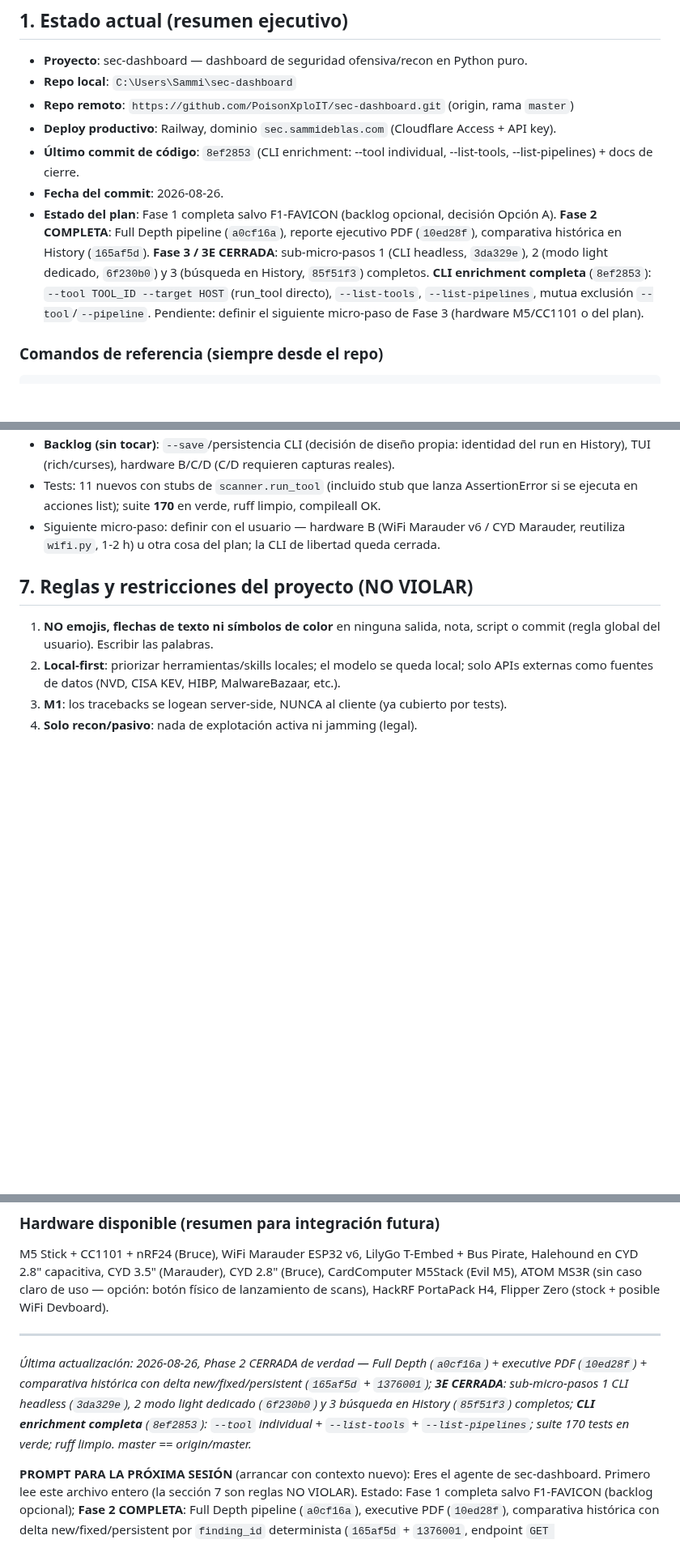
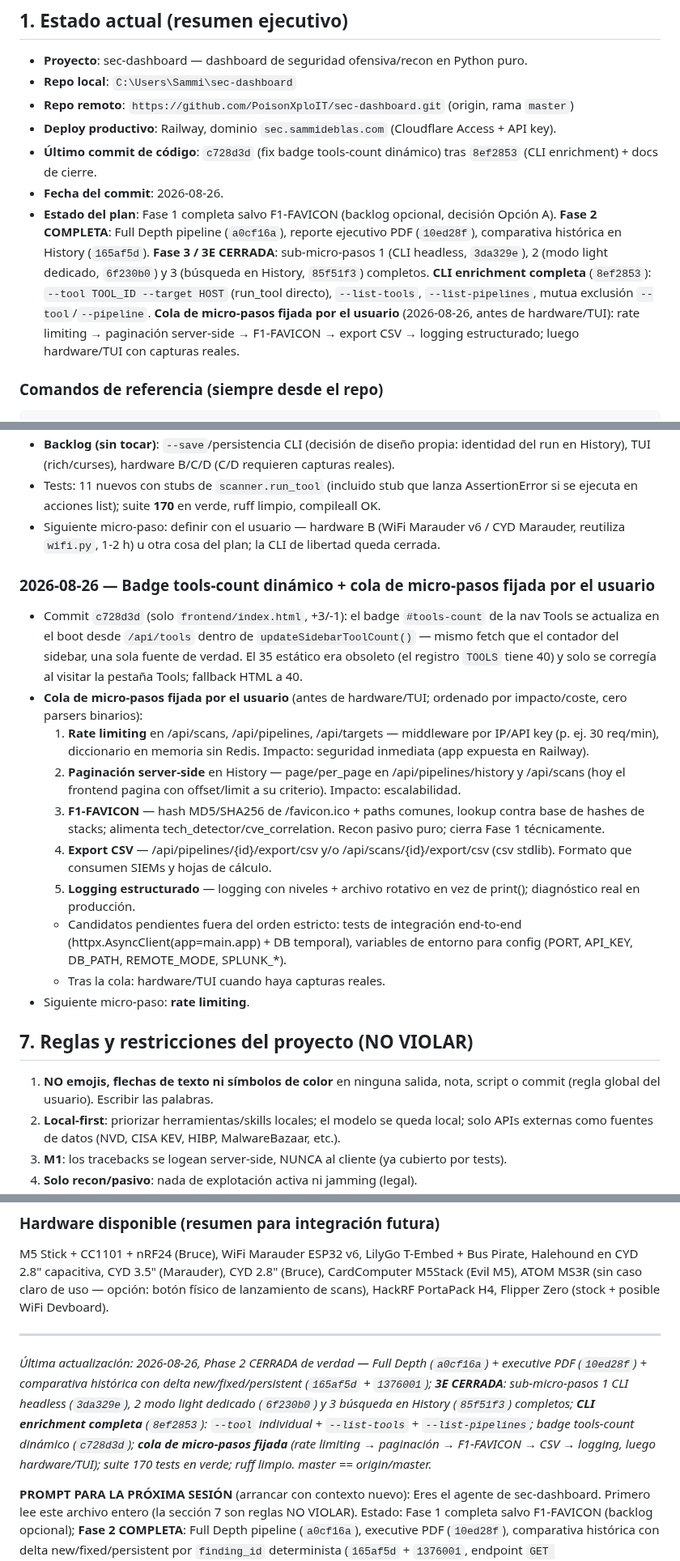
Before and after one commit to PoisonXploIT/sec-dashboard, a Markdown page: SEGUIMIENTO.md, 3 parts joined by grey strips. Shown at 81% size. Rendered like a GitHub page; blank space fills up the shorter version.

Commit message:
docs: SEGUIMIENTO — badge tools-count fix (c728d3d) + cola de micro-pasos fijada por el usuario (rate limiting primero); prompt listo para vaciar contexto

```diff
--- a/SEGUIMIENTO.md
+++ b/SEGUIMIENTO.md
@@ -13,9 +13,9 @@
 - **Repo local**: `C:\Users\Sammi\sec-dashboard`
 - **Repo remoto**: `https://github.com/PoisonXploIT/sec-dashboard.git` (origin, rama `master`)
 - **Deploy productivo**: Railway, dominio `sec.sammideblas.com` (Cloudflare Access + API key).
-- **Último commit de código**: `8ef2853` (CLI enrichment: --tool individual, --list-tools, --list-pipelines) + docs de cierre.
+- **Último commit de código**: `c728d3d` (fix badge tools-count dinámico) tras `8ef2853` (CLI enrichment) + docs de cierre.
 - **Fecha del commit**: 2026-08-26.
-- **Estado del plan**: Fase 1 completa salvo F1-FAVICON (backlog opcional, decisión Opción A). **Fase 2 COMPLETA**: Full Depth pipeline (`a0cf16a`), reporte ejecutivo PDF (`10ed28f`), comparativa histórica en History (`165af5d`). **Fase 3 / 3E CERRADA**: sub-micro-pasos 1 (CLI headless, `3da329e`), 2 (modo light dedicado, `6f230b0`) y 3 (búsqueda en History, `85f51f3`) completos. **CLI enrichment completa** (`8ef2853`): `--tool TOOL_ID --target HOST` (run_tool directo), `--list-tools`, `--list-pipelines`, mutua exclusión `--tool`/`--pipeline`. Pendiente: definir el siguiente micro-paso de Fase 3 (hardware M5/CC1101 o del plan).
+- **Estado del plan**: Fase 1 completa salvo F1-FAVICON (backlog opcional, decisión Opción A). **Fase 2 COMPLETA**: Full Depth pipeline (`a0cf16a`), reporte ejecutivo PDF (`10ed28f`), comparativa histórica en History (`165af5d`). **Fase 3 / 3E CERRADA**: sub-micro-pasos 1 (CLI headless, `3da329e`), 2 (modo light dedicado, `6f230b0`) y 3 (búsqueda en History, `85f51f3`) completos. **CLI enrichment completa** (`8ef2853`): `--tool TOOL_ID --target HOST` (run_tool directo), `--list-tools`, `--list-pipelines`, mutua exclusión `--tool`/`--pipeline`. **Cola de micro-pasos fijada por el usuario** (2026-08-26, antes de hardware/TUI): rate limiting → paginación server-side → F1-FAVICON → export CSV → logging estructurado; luego hardware/TUI con capturas reales.
 
 ### Comandos de referencia (siempre desde el repo)
 
@@ -376,6 +376,18 @@ Convención: cada sesión añade una entrada al FINAL de la lista (la más recie
 - Tests: 11 nuevos con stubs de `scanner.run_tool` (incluido stub que lanza AssertionError si se ejecuta en acciones list); suite **170** en verde, ruff limpio, compileall OK.
 - Siguiente micro-paso: definir con el usuario — hardware B (WiFi Marauder v6 / CYD Marauder, reutiliza `wifi.py`, 1-2 h) u otra cosa del plan; la CLI de libertad queda cerrada.
 
+### 2026-08-26 — Badge tools-count dinámico + cola de micro-pasos fijada por el usuario
+- Commit `c728d3d` (solo `frontend/index.html`, +3/-1): el badge `#tools-count` de la nav Tools se actualiza en el boot desde `/api/tools` dentro de `updateSidebarToolCount()` — mismo fetch que el contador del sidebar, una sola fuente de verdad. El 35 estático era obsoleto (el registro `TOOLS` tiene 40) y solo se corregía al visitar la pestaña Tools; fallback HTML a 40.
+- **Cola de micro-pasos fijada por el usuario** (antes de hardware/TUI; ordenado por impacto/coste, cero parsers binarios):
+  1. **Rate limiting** en /api/scans, /api/pipelines, /api/targets — middleware por IP/API key (p. ej. 30 req/min), diccionario en memoria sin Redis. Impacto: seguridad inmediata (app expuesta en Railway).
+  2. **Paginación server-side** en History — page/per_page en /api/pipelines/history y /api/scans (hoy el frontend pagina con offset/limit a su criterio). Impacto: escalabilidad.
+  3. **F1-FAVICON** — hash MD5/SHA256 de /favicon.ico + paths comunes, lookup contra base de hashes de stacks; alimenta tech_detector/cve_correlation. Recon pasivo puro; cierra Fase 1 técnicamente.
+  4. **Export CSV** — /api/pipelines/{id}/export/csv y/o /api/scans/{id}/export/csv (csv stdlib). Formato que consumen SIEMs y hojas de cálculo.
+  5. **Logging estructurado** — logging con niveles + archivo rotativo en vez de print(); diagnóstico real en producción.
+  - Candidatos pendientes fuera del orden estricto: tests de integración end-to-end (httpx.AsyncClient(app=main.app) + DB temporal), variables de entorno para config (PORT, API_KEY, DB_PATH, REMOTE_MODE, SPLUNK_*).
+  - Tras la cola: hardware/TUI cuando haya capturas reales.
+- Siguiente micro-paso: **rate limiting**.
+
 ## 7. Reglas y restricciones del proyecto (NO VIOLAR)
 
 1. **NO emojis, flechas de texto ni símbolos de color** en ninguna salida, nota, script o commit (regla global del usuario). Escribir las palabras.
@@ -405,7 +417,7 @@ M5 Stick + CC1101 + nRF24 (Bruce), WiFi Marauder ESP32 v6, LilyGo T-Embed + Bus
 
 ---
 
-*Última actualización: 2026-08-26, Phase 2 CERRADA de verdad — Full Depth (`a0cf16a`) + executive PDF (`10ed28f`) + comparativa histórica con delta new/fixed/persistent (`165af5d` + `1376001`); **3E CERRADA**: sub-micro-pasos 1 CLI headless (`3da329e`), 2 modo light dedicado (`6f230b0`) y 3 búsqueda en History (`85f51f3`) completos; **CLI enrichment completa** (`8ef2853`): `--tool` individual + `--list-tools` + `--list-pipelines`; suite 170 tests en verde; ruff limpio. master == origin/master.*
+*Última actualización: 2026-08-26, Phase 2 CERRADA de verdad — Full Depth (`a0cf16a`) + executive PDF (`10ed28f`) + comparativa histórica con delta new/fixed/persistent (`165af5d` + `1376001`); **3E CERRADA**: sub-micro-pasos 1 CLI headless (`3da329e`), 2 modo light dedicado (`6f230b0`) y 3 búsqueda en History (`85f51f3`) completos; **CLI enrichment completa** (`8ef2853`): `--tool` individual + `--list-tools` + `--list-pipelines`; badge tools-count dinámico (`c728d3d`); **cola de micro-pasos fijada** (rate limiting → paginación → F1-FAVICON → CSV → logging, luego hardware/TUI); suite 170 tests en verde; ruff limpio. master == origin/master.*
 
 **PROMPT PARA LA PRÓXIMA SESIÓN** (arrancar con contexto nuevo):
 Eres el agente de sec-dashboard. Primero lee este archivo entero (la sección 7 son reglas NO VIOLAR). Estado: Fase 1 completa salvo F1-FAVICON (backlog opcional); **Fase 2 COMPLETA**: Full Depth pipeline (`a0cf16a`), executive PDF (`10ed28f`), comparativa histórica con delta new/fixed/persistent por `finding_id` determinista (`165af5d` + `1376001`, endpoint `GET /api/pipelines/compare?target_id=N` con runs que llevan `new`/`fixed`/`persistent` como listas de `{finding_id, severity, title}`; frontend: columna "Delta vs anterior" + panel desplegable en `showTargetEvolution`). **3E**: sub-micro-paso 1 hecho — CLI headless `python -m backend.cli --target ... [--pipeline ...] [--json]` (sin persistencia, decisión registrada); sub-micro-paso 3 hecho — `GET /api/pipelines/history?mode=&status=&q=` + selects en la pestaña Pipelines de History. Suite 170 tests en verde, ruff limpio; master == origin/master.
```
Also changed, not shown: other parts of SEGUIMIENTO.md (+2 -2 lines).
